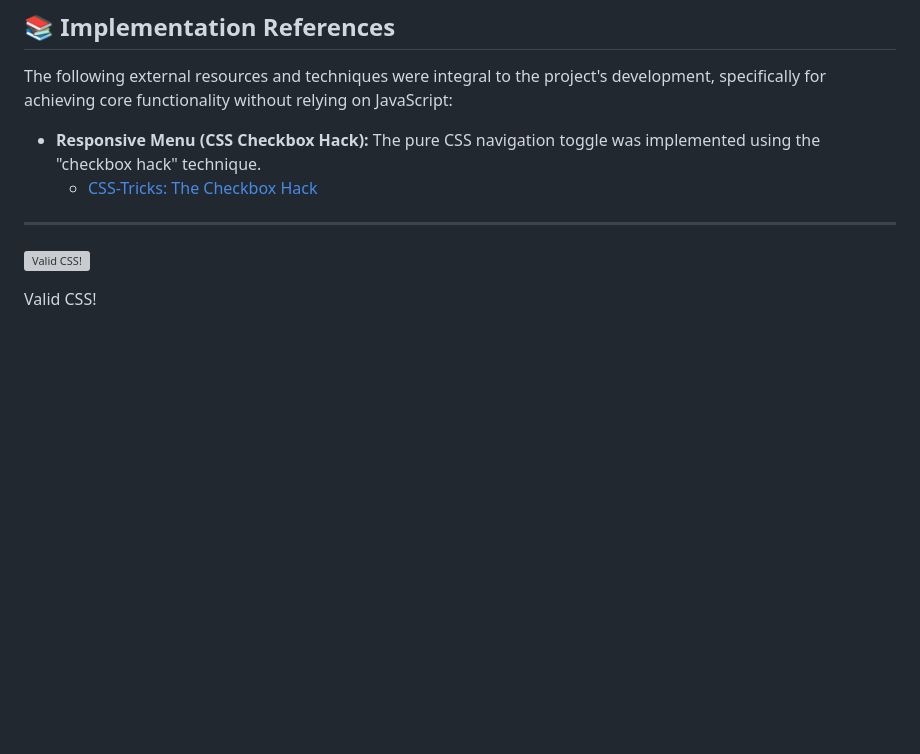
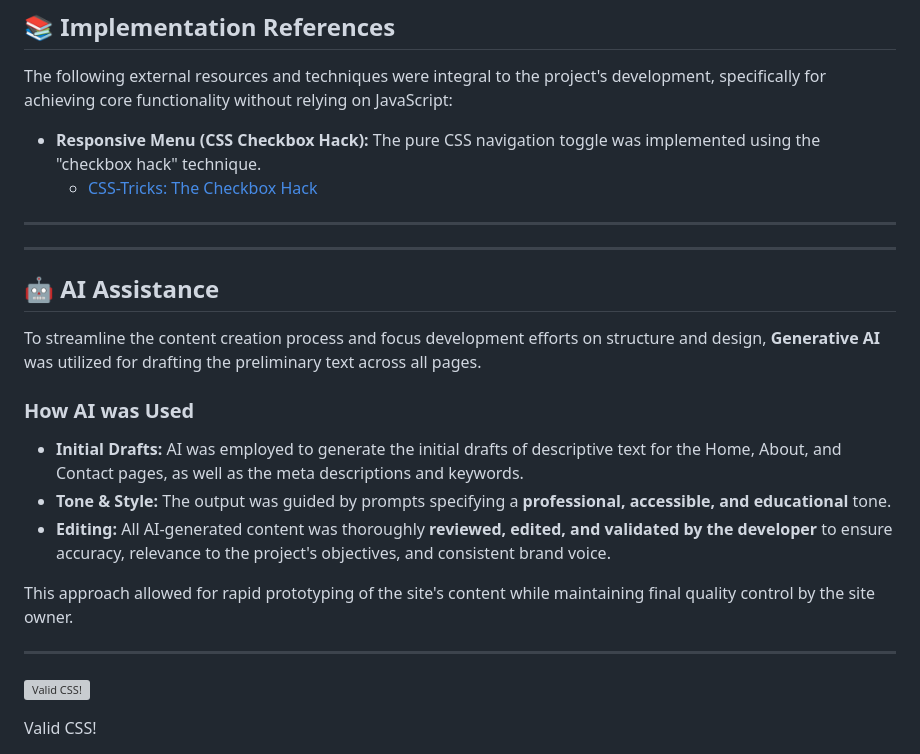
Before and after one commit to ifElseRead/letsgetbuilding, a Markdown page: README.md, the part around the change. Rendered like a GitHub page; blank space fills up the shorter version; grey boxes are pictures that could not be loaded.

Commit message:
add to readme about using AI for copy across all pages

```diff
--- a/README.md
+++ b/README.md
@@ -140,6 +140,22 @@ The following external resources and techniques were integral to the project's d
 
 ---
 
+---
+
+## 🤖 AI Assistance
+
+To streamline the content creation process and focus development efforts on structure and design, **Generative AI** was utilized for drafting the preliminary text across all pages.
+
+### How AI was Used
+
+- **Initial Drafts:** AI was employed to generate the initial drafts of descriptive text for the Home, About, and Contact pages, as well as the meta descriptions and keywords.
+- **Tone & Style:** The output was guided by prompts specifying a **professional, accessible, and educational** tone.
+- **Editing:** All AI-generated content was thoroughly **reviewed, edited, and validated by the developer** to ensure accuracy, relevance to the project's objectives, and consistent brand voice.
+
+This approach allowed for rapid prototyping of the site's content while maintaining final quality control by the site owner.
+
+---
+
 <p>
     <a href="https://jigsaw.w3.org/css-validator/check/referer">
         <img style="border:0;width:88px;height:31px"
```
